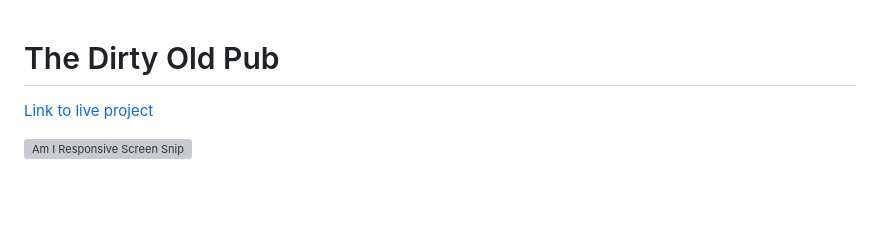
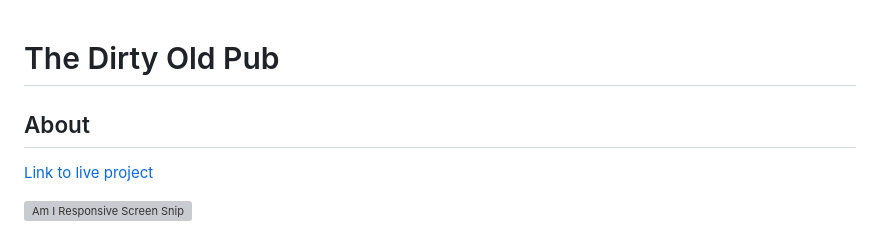
Before and after one commit to Braxxian/The-Auld-Pub, a Markdown page: README.md, the part around the change. Drawn GitHub-style; blank space fills up the shorter version; grey boxes are pictures that could not be loaded.

Commit message:
test commit after cloning repo to another computer

```diff
--- a/README.md
+++ b/README.md
@@ -1,5 +1,6 @@
 # The Dirty Old Pub
 
+## About
 [Link to live project](https://braxxian.github.io/The-Auld-Pub/)
 
 ![Am I Responsive Screen Snip](./docs/Responsive-devices.JPG)
```
